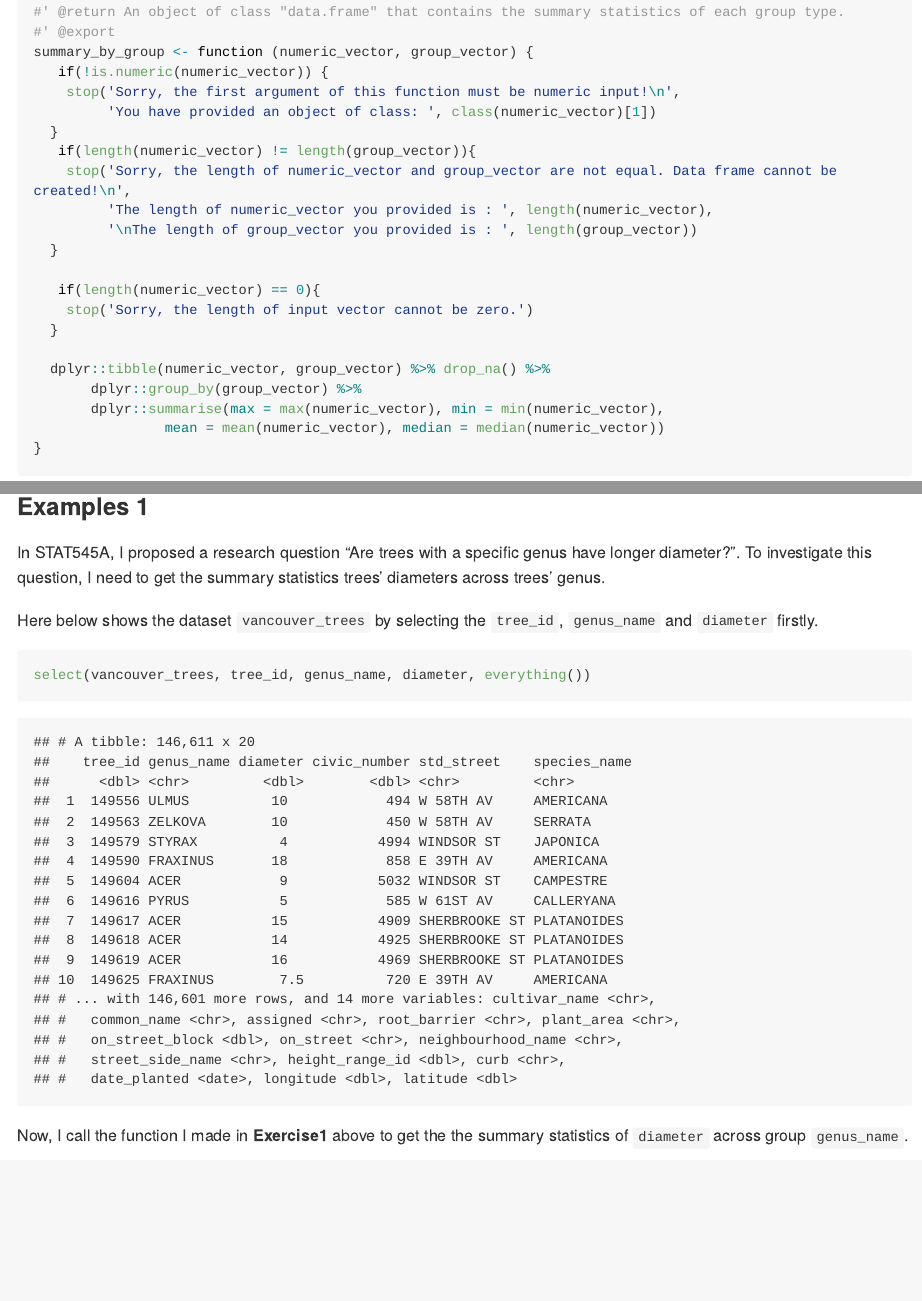
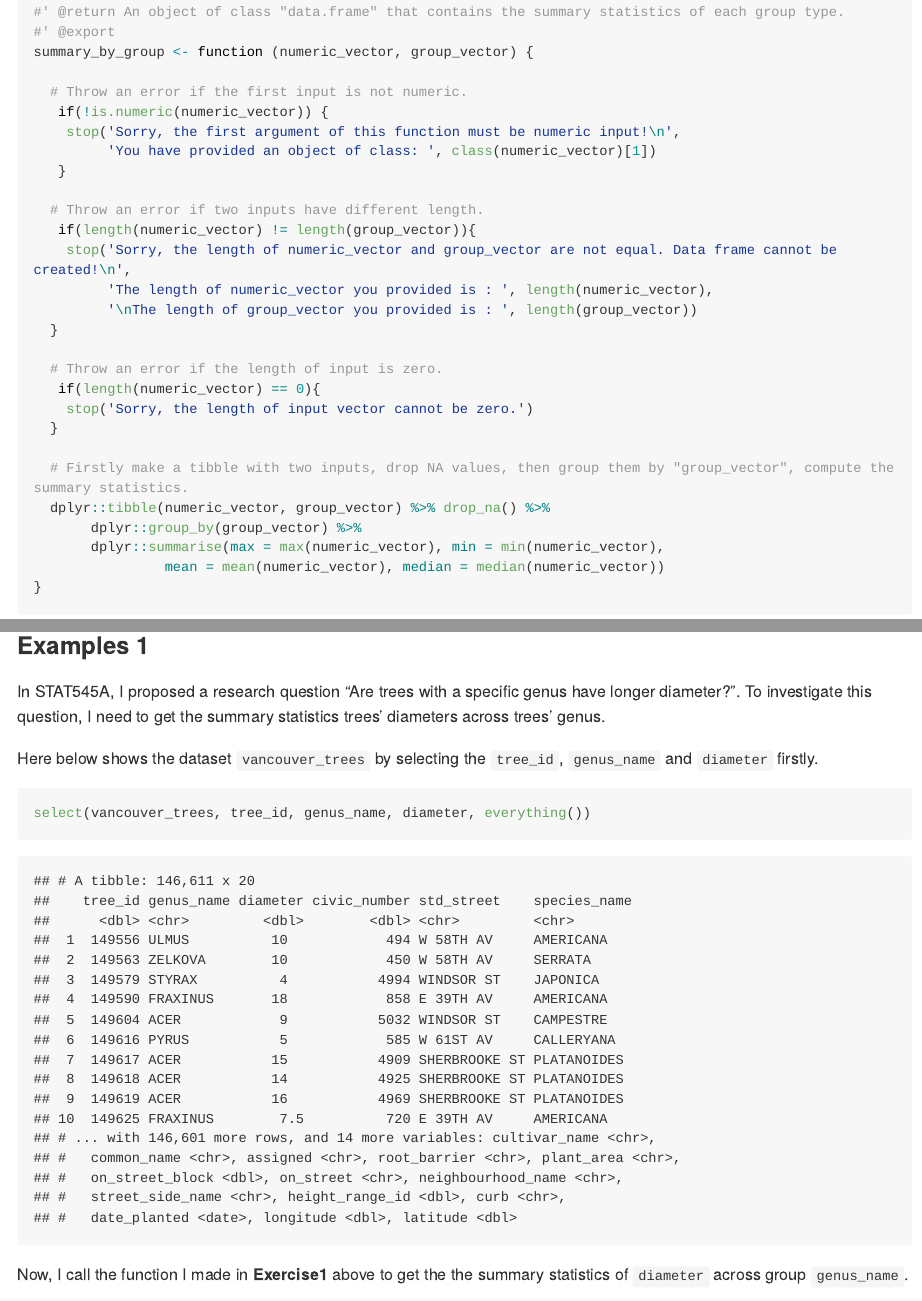
Before and after one commit to stat545ubc-2021/functions-SylvieShen, an R Markdown document (assignment1.Rmd): the page in a window 1100 px wide, from 910 px down, and a second part further down, joined at a grey line. The pictures show the output file assignment1.md that the author committed with the source, drawn offline in the style of GitHub; long lines of code are wrapped.

Commit message:
add some comments

```diff
--- a/assignment1.Rmd
+++ b/assignment1.Rmd
@@ -39,20 +39,26 @@ Hence, I make a function to get the whole summary across one group easily, by ju
 #' @return An object of class "data.frame" that contains the summary statistics of each group type.
 #' @export
 summary_by_group <- function (numeric_vector, group_vector) {
+
+  # Throw an error if the first input is not numeric.
    if(!is.numeric(numeric_vector)) {
     stop('Sorry, the first argument of this function must be numeric input!\n',
          'You have provided an object of class: ', class(numeric_vector)[1])
-  }
+   }
+
+  # Throw an error if two inputs have different length.
    if(length(numeric_vector) != length(group_vector)){
     stop('Sorry, the length of numeric_vector and group_vector are not equal. Data frame cannot be created!\n',
          'The length of numeric_vector you provided is : ', length(numeric_vector),
          '\nThe length of group_vector you provided is : ', length(group_vector))
   }
 
+  # Throw an error if the length of input is zero.
    if(length(numeric_vector) == 0){
     stop('Sorry, the length of input vector cannot be zero.')
   }
 
+  # Firstly make a tibble with two inputs, drop NA values, then group them by "group_vector", compute the summary statistics.
   dplyr::tibble(numeric_vector, group_vector) %>% drop_na() %>%
        dplyr::group_by(group_vector) %>%
        dplyr::summarise(max = max(numeric_vector), min = min(numeric_vector),
```
Also changed, not shown: assignment1.md.
